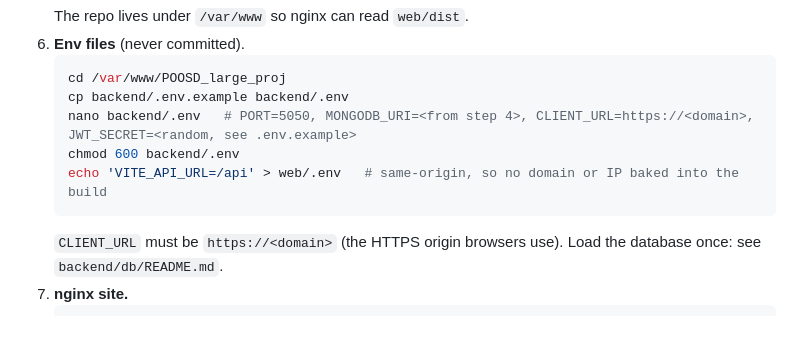
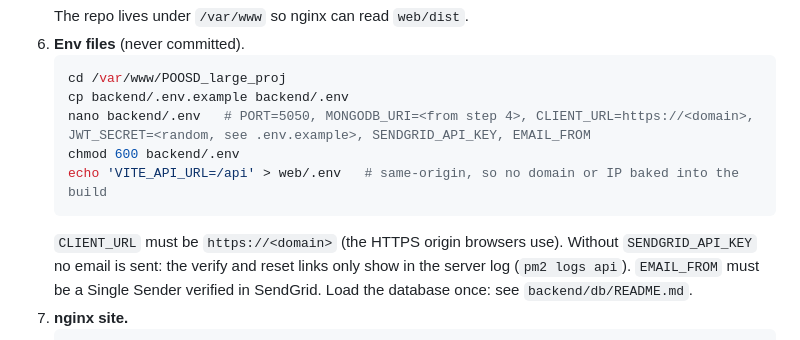
Before and after one commit to polter-dev/POOSD_large_proj, a Markdown page: docs/deploy.md, the part around the change. Rendered like a GitHub page.

Commit message:
Runbook: add SENDGRID_API_KEY and EMAIL_FROM to the server env step
Without SENDGRID_API_KEY the API only logs verify and reset links (pm2 logs api)
instead of emailing them, so the step now lists both vars and says so (#11).

````diff
--- a/docs/deploy.md
+++ b/docs/deploy.md
@@ -56,11 +56,13 @@ Files: `deploy/nginx.conf`, `deploy/ecosystem.config.js`, `deploy/deploy.sh`.
    ```bash
    cd /var/www/POOSD_large_proj
    cp backend/.env.example backend/.env
-   nano backend/.env   # PORT=5050, MONGODB_URI=<from step 4>, CLIENT_URL=https://<domain>, JWT_SECRET=<random, see .env.example>
+   nano backend/.env   # PORT=5050, MONGODB_URI=<from step 4>, CLIENT_URL=https://<domain>, JWT_SECRET=<random, see .env.example>, SENDGRID_API_KEY, EMAIL_FROM
    chmod 600 backend/.env
    echo 'VITE_API_URL=/api' > web/.env   # same-origin, so no domain or IP baked into the build
    ```
    `CLIENT_URL` must be `https://<domain>` (the HTTPS origin browsers use).
+   Without `SENDGRID_API_KEY` no email is sent: the verify and reset links only show in the server log
+   (`pm2 logs api`). `EMAIL_FROM` must be a Single Sender verified in SendGrid.
    Load the database once: see `backend/db/README.md`.
 7. **nginx site.**
    ```bash
````
